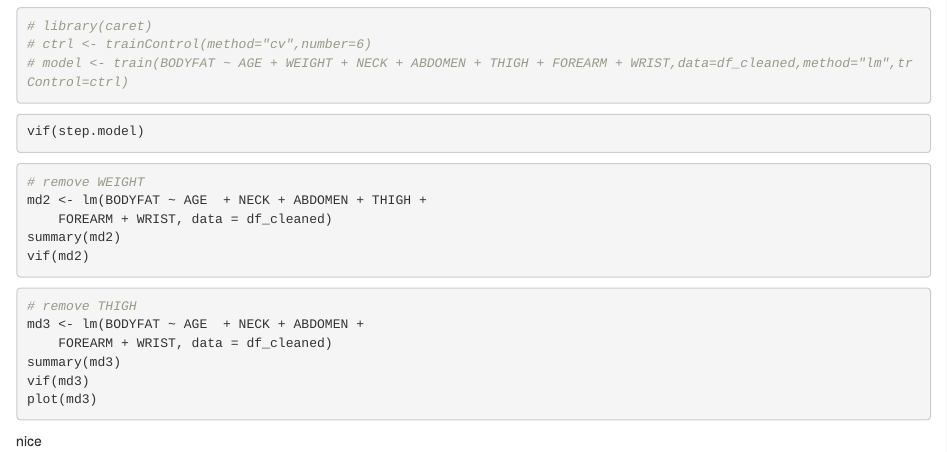
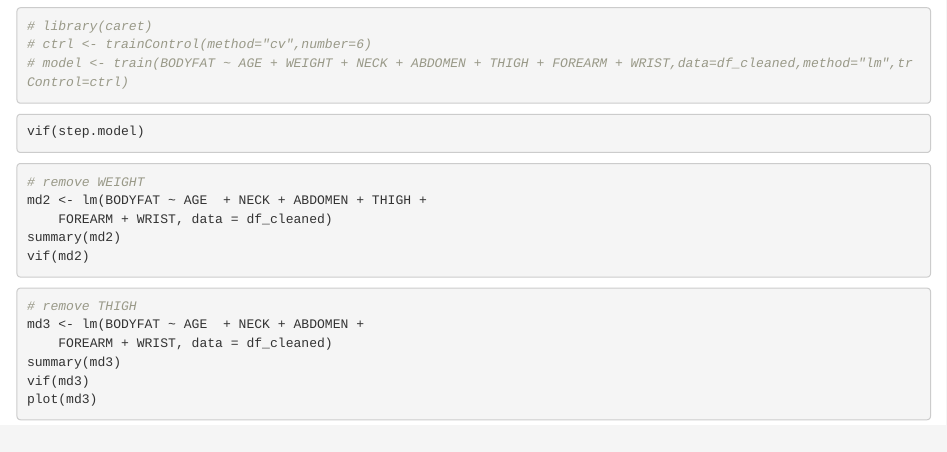
Before and after one commit to rzhao-99/STAT628-module2, an R Markdown document (module2.Rmd): the page in a window 1100 px wide, from 640 px down. Rendered offline with R 4.5, knitr and Pandoc, with nearby package versions; the code chunks are not run, so their results and figures are left out.

Commit message:
delete nice

````diff
--- a/module2.Rmd
+++ b/module2.Rmd
@@ -61,5 +61,3 @@ summary(md3)
 vif(md3)
 plot(md3)
 ```
-
-nice
````
